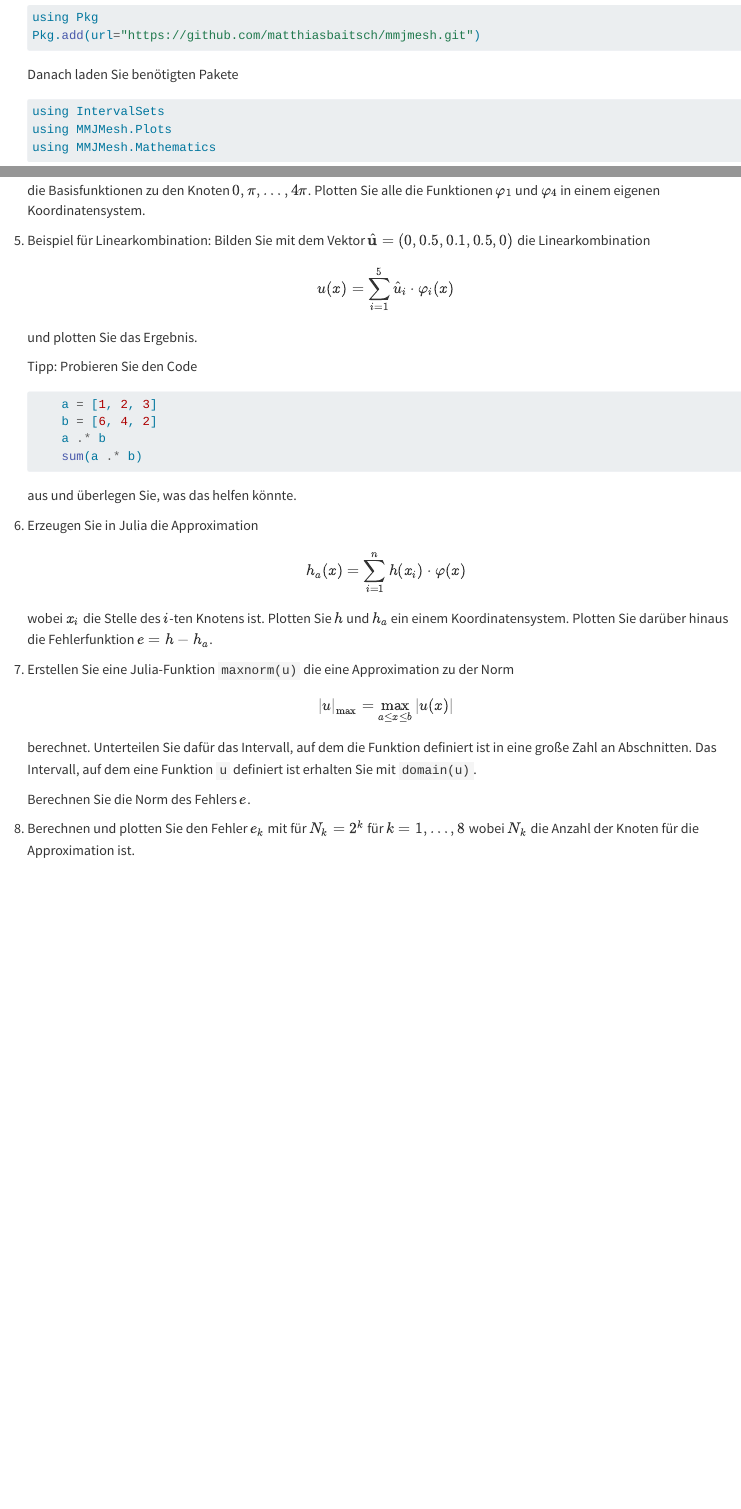
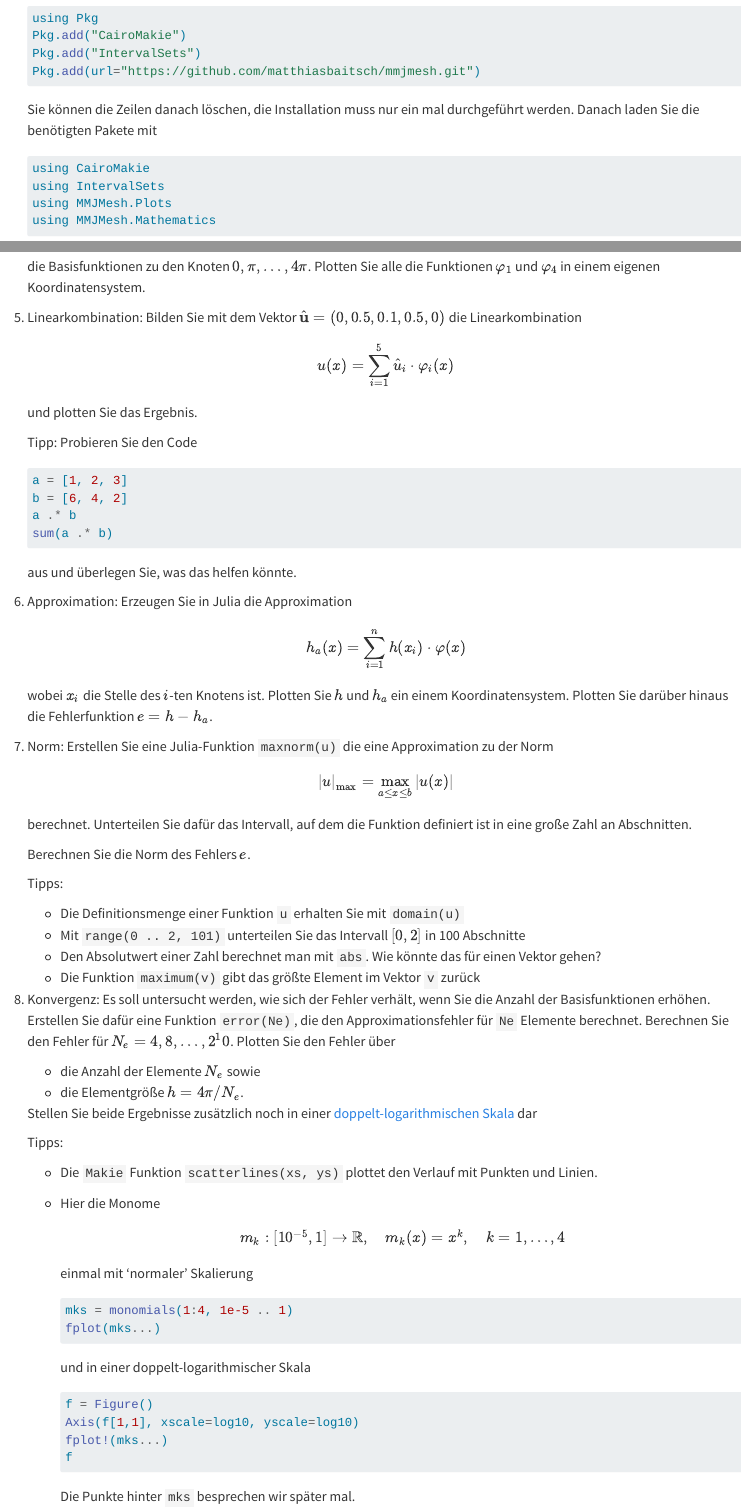
Before and after one commit to matthiasbaitsch/numPDE, a Quarto document (aufgaben/02-approximation-von-funktionen/02-approximation-von-funktionen.qmd): the page in a window 1100 px wide, from 910 px down, and a second part further down, joined at a grey line. Rendered offline with R 4.5, knitr and Pandoc in place of Quarto, with nearby package versions.

Commit message:
Aufgabe überarbeitet

````diff
--- a/aufgaben/02-approximation-von-funktionen/02-approximation-von-funktionen.qmd
+++ b/aufgaben/02-approximation-von-funktionen/02-approximation-von-funktionen.qmd
@@ -49,12 +49,15 @@ Gehen Sie in den folgenden Schritten vor.
 
     ```{.julia}
     using Pkg
+    Pkg.add("CairoMakie")
+    Pkg.add("IntervalSets")
     Pkg.add(url="https://github.com/matthiasbaitsch/mmjmesh.git")
     ```
 
-    Danach laden Sie benötigten Pakete
+    Sie können die Zeilen danach löschen, die Installation muss nur ein mal durchgeführt werden. Danach laden Sie die benötigten Pakete mit
 
     ```{.julia}
+    using CairoMakie
     using IntervalSets
     using MMJMesh.Plots
     using MMJMesh.Mathematics
@@ -89,12 +92,13 @@ Gehen Sie in den folgenden Schritten vor.
     ```{.julia}
     nodes = range(0, 4π, 5)
     phis = hatfunctions(nodes)
+
     fplot(phis)
     ```
 
     die Basisfunktionen zu den Knoten $0, \pi, \dots, 4\pi$. Plotten Sie alle die Funktionen $\varphi_1$ und $\varphi_4$ in einem eigenen Koordinatensystem.
 
-1. Beispiel für Linearkombination: Bilden Sie mit dem Vektor $\hat{\mathbf{u}} = (0, 0.5, 0.1, 0.5, 0)$ die Linearkombination
+1. Linearkombination: Bilden Sie mit dem Vektor $\hat{\mathbf{u}} = (0, 0.5, 0.1, 0.5, 0)$ die Linearkombination
 
     $$
         u(x) = \sum_{i=1}^5 \hat{u}_i \cdot \varphi_i(x)
@@ -105,15 +109,15 @@ Gehen Sie in den folgenden Schritten vor.
     Tipp: Probieren Sie den Code
 
     ```{.julia}
-        a = [1, 2, 3]
-        b = [6, 4, 2]
-        a .* b
-        sum(a .* b)
+    a = [1, 2, 3]
+    b = [6, 4, 2]
+    a .* b
+    sum(a .* b)
     ```
 
     aus und überlegen Sie, was das helfen könnte.
 
-1. Erzeugen Sie in Julia die Approximation
+1. Approximation: Erzeugen Sie in Julia die Approximation
 
     $$
         h_a(x) = \sum_{i=1}^n h(x_i) \cdot \varphi(x)
@@ -121,14 +125,53 @@ Gehen Sie in den folgenden Schritten vor.
 
     wobei $x_i$ die Stelle des $i$-ten Knotens ist. Plotten Sie $h$ und $h_a$ ein einem Koordinatensystem. Plotten Sie darüber hinaus die Fehlerfunktion $e = h - h_a$.
 
-1. Erstellen Sie eine Julia-Funktion `maxnorm(u)` die eine Approximation zu der Norm
+1. Norm: Erstellen Sie eine Julia-Funktion `maxnorm(u)` die eine Approximation zu der Norm
 
     $$
         |u|_\mathrm{max} = \max_{a \leq x \leq b} |u(x)|
     $$
 
-    berechnet. Unterteilen Sie dafür das Intervall, auf dem die Funktion definiert ist in eine große Zahl an Abschnitten. Das Intervall, auf dem eine Funktion `u` definiert ist erhalten Sie mit `domain(u)`.
+    berechnet. Unterteilen Sie dafür das Intervall, auf dem die Funktion definiert ist in eine große Zahl an Abschnitten.
 
     Berechnen Sie die Norm des Fehlers $e$.
 
-1. Berechnen und plotten Sie den Fehler $e_k$ mit für $N_k = 2^k$ für $k = 1, \dots, 8$ wobei $N_k$ die Anzahl der Knoten für die Approximation ist.
+    Tipps:
+
+    - Die Definitionsmenge einer Funktion `u` erhalten Sie mit `domain(u)`
+    - Mit `range(0 .. 2, 101)` unterteilen Sie das Intervall $[0, 2]$ in 100 Abschnitte
+    - Den Absolutwert einer Zahl berechnet man mit `abs`. Wie könnte das für einen Vektor gehen?
+    - Die Funktion `maximum(v)` gibt das größte Element im Vektor `v` zurück
+
+1. Konvergenz: Es soll untersucht werden, wie sich der Fehler verhält, wenn Sie die Anzahl der Basisfunktionen erhöhen. Erstellen Sie dafür eine Funktion `error(Ne)`, die den Approximationsfehler für `Ne` Elemente berechnet. Berechnen Sie den Fehler für $N_e = 4, 8, \dots, 2^10$. Plotten Sie den Fehler über
+
+    - die Anzahl der Elemente $N_e$ sowie
+    - die Elementgröße $h = 4\pi / N_e$.
+
+    Stellen Sie beide Ergebnisse zusätzlich noch in einer [doppelt-logarithmischen Skala](https://docs.makie.org/stable/reference/blocks/axis#xscale) dar
+
+    Tipps:
+
+    - Die `Makie` Funktion `scatterlines(xs, ys)` plottet den Verlauf mit Punkten und Linien.
+    - Hier die Monome
+
+      $$
+        m_k : [10^{-5}, 1] \to \mathbb{R}, \quad m_k(x) = x^k, \quad k = 1, \dots, 4
+      $$
+
+      einmal mit 'normaler' Skalierung
+
+      ```{.julia}
+      mks = monomials(1:4, 1e-5 .. 1)
+      fplot(mks...)
+      ```
+
+      und in einer doppelt-logarithmischer Skala
+
+      ```{.julia}
+      f = Figure()
+      Axis(f[1,1], xscale=log10, yscale=log10)
+      fplot!(mks...)
+      f
+      ```
+
+      Die Punkte hinter `mks` besprechen wir später mal.
````
Also changed, not shown: aufgaben/02-approximation-von-funktionen/02-approximation-von-funktionen.qmd (4 more changed lines), 1 other file.
